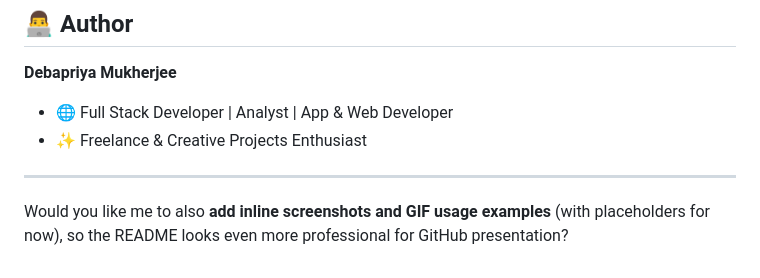
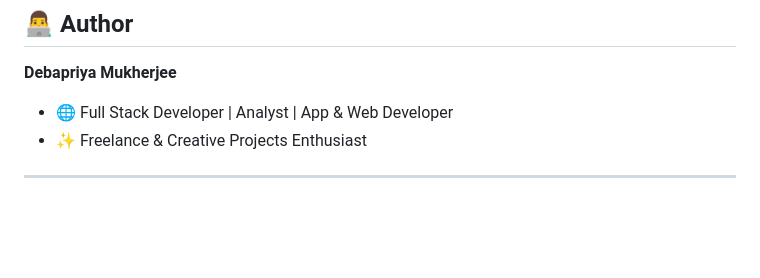
Before and after one commit to debapriya2003/sql-database-code-generator, a Markdown page: readme.md, the part around the change. GitHub-like rendering; blank space fills up the shorter version.

```diff
--- a/readme.md
+++ b/readme.md
@@ -120,5 +120,3 @@ sql-database-code-generator/
 * ✨ Freelance & Creative Projects Enthusiast
 
 ---
-
-Would you like me to also **add inline screenshots and GIF usage examples** (with placeholders for now), so the README looks even more professional for GitHub presentation?
```
